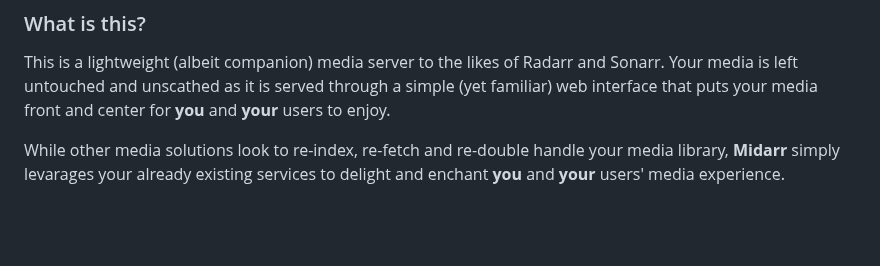
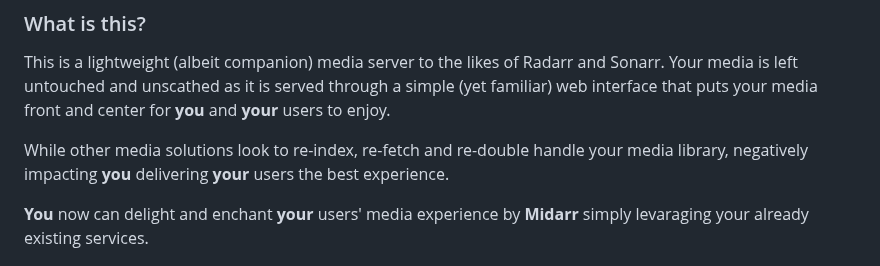
Before and after one commit to midarrlabs/midarr-server, a Markdown page: README.md, the part around the change. Rendered like a GitHub page; blank space fills up the shorter version.

Commit message:
docs: update README

```diff
--- a/README.md
+++ b/README.md
@@ -40,8 +40,9 @@ This is a lightweight (albeit companion) media server to the likes of Radarr and
 Your media is left untouched and unscathed as it is served through a simple (yet familiar) web interface that puts your media front and center for
 **you** and **your** users to enjoy.
 
-While other media solutions look to re-index, re-fetch and re-double handle your media library, **Midarr** simply levarages your already existing
-services to delight and enchant **you** and **your** users' media experience.
+While other media solutions look to re-index, re-fetch and re-double handle your media library, negatively impacting **you** delivering **your** users the best experience.
+
+**You** now can delight and enchant **your** users' media experience by **Midarr** simply levaraging your already existing services.
 
 ![Preview](docs/ecosystem-v2.0.0.jpg)
 
```
